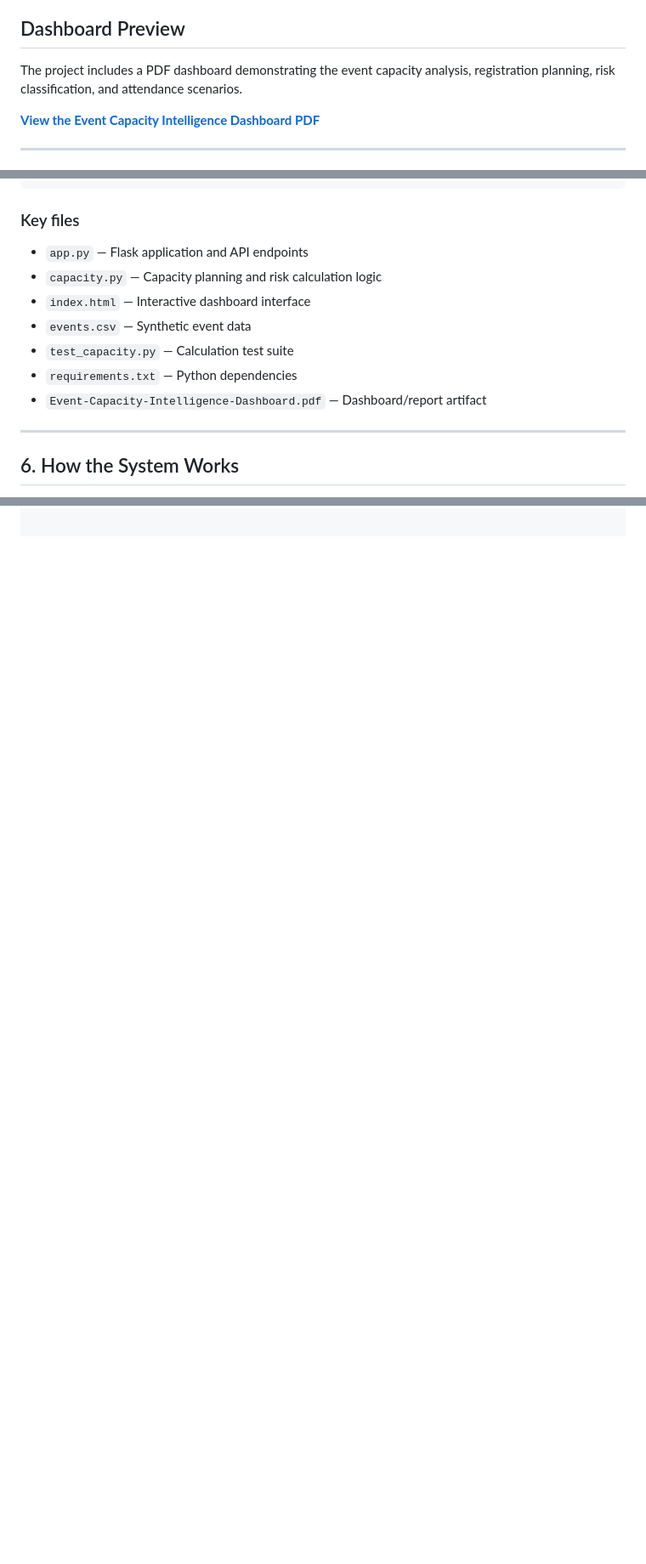
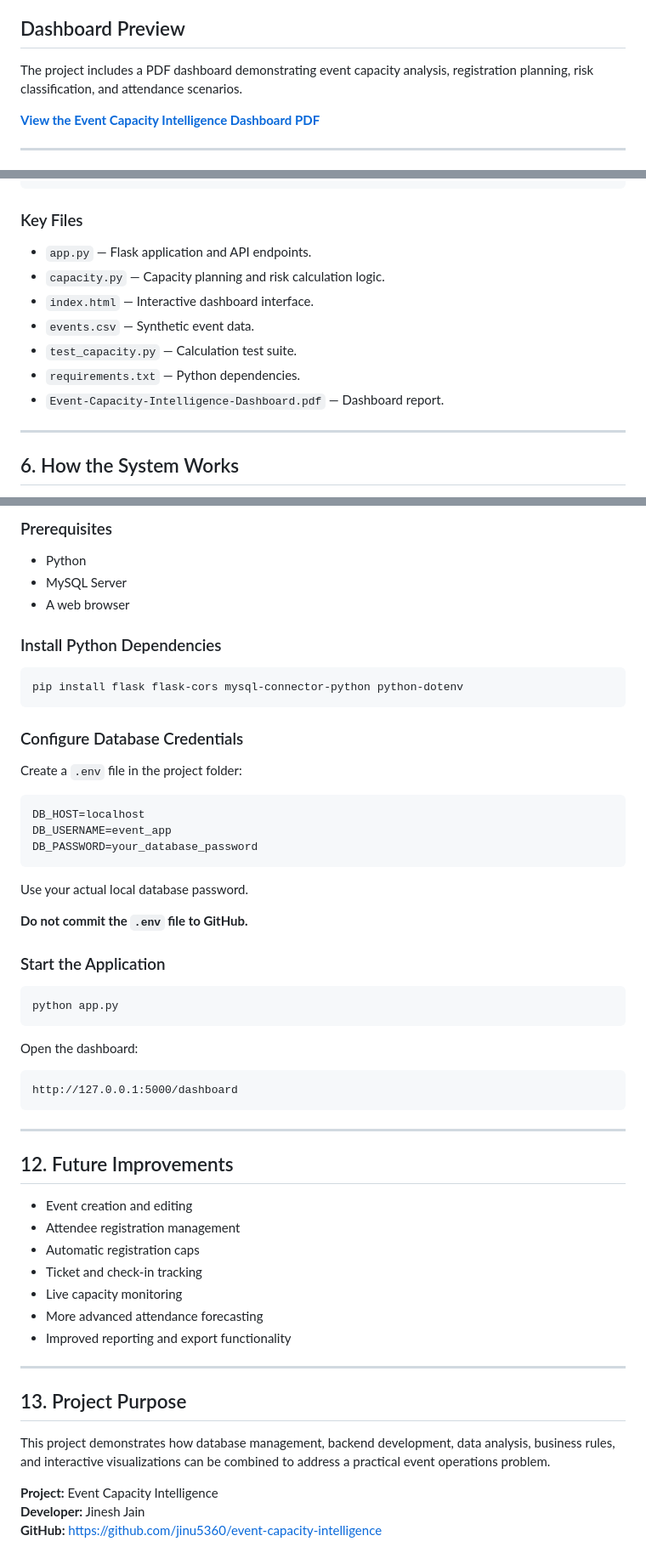
Before and after one commit to jinu5360/event-capacity-intelligence, a Markdown page: README.md, 3 parts joined by grey strips. Shown at 85% size. Rendered like a GitHub page; blank space fills up the shorter version.

Commit message:
Improve project README

````diff
--- a/README.md
+++ b/README.md
@@ -4,7 +4,7 @@ A data-driven event capacity planning dashboard that helps event organizers esti
 
 ## Dashboard Preview
 
-The project includes a PDF dashboard demonstrating the event capacity analysis, registration planning, risk classification, and attendance scenarios.
+The project includes a PDF dashboard demonstrating event capacity analysis, registration planning, risk classification, and attendance scenarios.
 
 **[View the Event Capacity Intelligence Dashboard PDF](Event-Capacity-Intelligence-Dashboard.pdf)**
 
@@ -120,15 +116,15 @@ event-capacity-intelligence/
 └── Event-Capacity-Intelligence-Dashboard.pdf
 ```
 
-### Key files
+### Key Files
 
-- `app.py` — Flask application and API endpoints
-- `capacity.py` — Capacity planning and risk calculation logic
-- `index.html` — Interactive dashboard interface
-- `events.csv` — Synthetic event data
-- `test_capacity.py` — Calculation test suite
-- `requirements.txt` — Python dependencies
-- `Event-Capacity-Intelligence-Dashboard.pdf` — Dashboard/report artifact
+- `app.py` — Flask application and API endpoints.
+- `capacity.py` — Capacity planning and risk calculation logic.
+- `index.html` — Interactive dashboard interface.
+- `events.csv` — Synthetic event data.
+- `test_capacity.py` — Calculation test suite.
+- `requirements.txt` — Python dependencies.
+- `Event-Capacity-Intelligence-Dashboard.pdf` — Dashboard report.
 
 ---
 
@@ -149,0 +225,59 @@ MySQL Event Data
+### Prerequisites
+
+- Python
+- MySQL Server
+- A web browser
+
+### Install Python Dependencies
+
+```bash
+pip install flask flask-cors mysql-connector-python python-dotenv
+```
+
+### Configure Database Credentials
+
+Create a `.env` file in the project folder:
+
+```env
+DB_HOST=localhost
+DB_USERNAME=event_app
+DB_PASSWORD=your_database_password
+```
+
+Use your actual local database password.
+
+**Do not commit the `.env` file to GitHub.**
+
+### Start the Application
+
+```bash
+python app.py
+```
+
+Open the dashboard:
+
+```text
+http://127.0.0.1:5000/dashboard
+```
+
+---
+
+## 12. Future Improvements
+
+- Event creation and editing
+- Attendee registration management
+- Automatic registration caps
+- Ticket and check-in tracking
+- Live capacity monitoring
+- More advanced attendance forecasting
+- Improved reporting and export functionality
+
+---
+
+## 13. Project Purpose
+
+This project demonstrates how database management, backend development, data analysis, business rules, and interactive visualizations can be combined to address a practical event operations problem.
+
+**Project:** Event Capacity Intelligence
+**Developer:** Jinesh Jain
+**GitHub:** https://github.com/jinu5360/event-capacity-intelligence
````
Also changed, not shown: other parts of README.md (+82 -7 lines).
